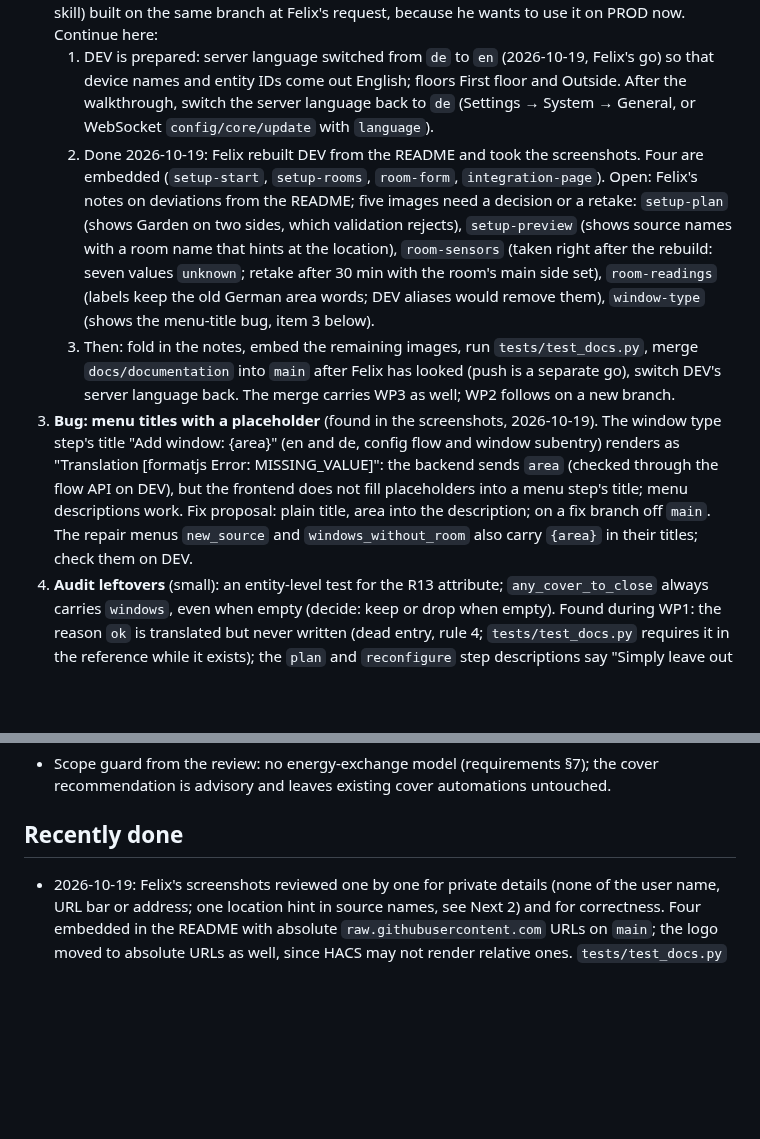
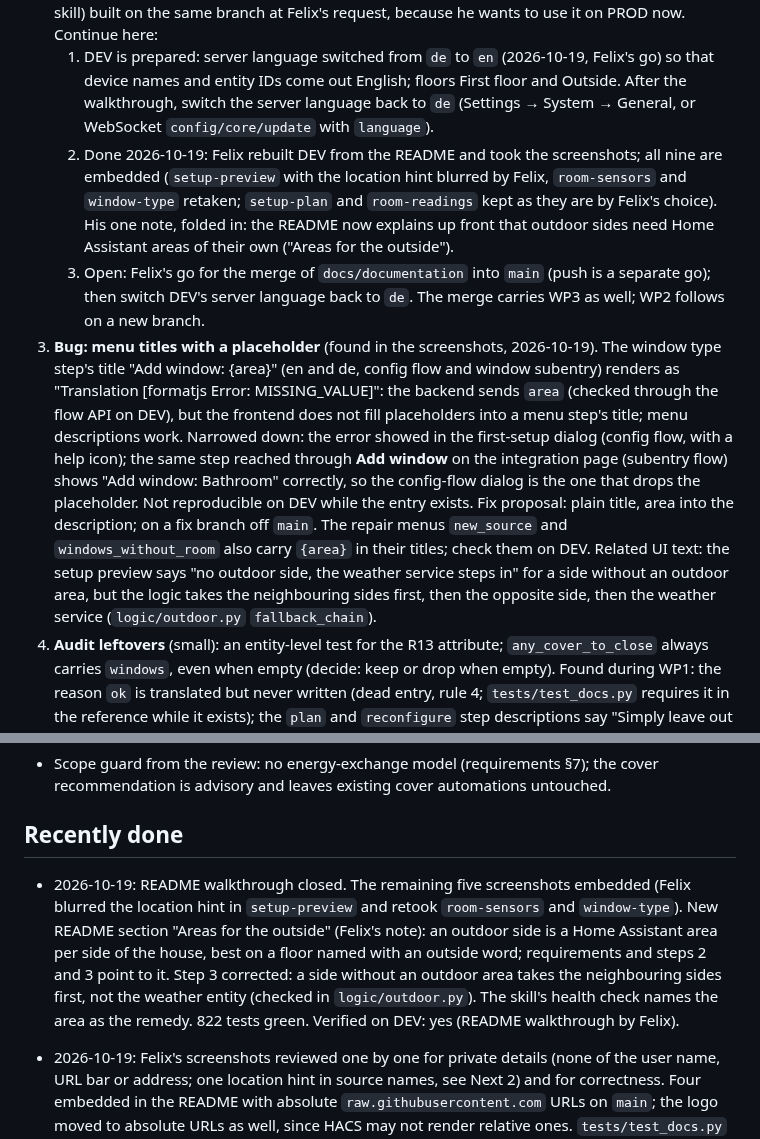
Before and after one commit to patchingfailed/home_assistant_climate_hub, a Markdown page: docs/STATUS.md, 2 parts joined by grey strips. GitHub-like rendering; blank space fills up the shorter version.

```diff
--- a/docs/STATUS.md
+++ b/docs/STATUS.md
@@ -25,22 +25,23 @@ Branches (CLAUDE.md rule 14): `main` is the current line. `docs/documentation` i
    1. DEV is prepared: server language switched from `de` to `en` (2026-10-19, Felix's go) so that device names and
       entity IDs come out English; floors First floor and Outside. After the walkthrough, switch the server language
       back to `de` (Settings → System → General, or WebSocket `config/core/update` with `language`).
-   2. Done 2026-10-19: Felix rebuilt DEV from the README and took the screenshots. Four are embedded
-      (`setup-start`, `setup-rooms`, `room-form`, `integration-page`). Open: Felix's notes on deviations from the
-      README; five images need a decision or a retake: `setup-plan` (shows Garden on two sides, which validation
-      rejects), `setup-preview` (shows source names with a room name that hints at the location), `room-sensors`
-      (taken right after the rebuild: seven values `unknown`; retake after 30 min with the room's main side set),
-      `room-readings` (labels keep the old German area words; DEV aliases would remove them), `window-type` (shows
-      the menu-title bug, item 3 below).
-   3. Then: fold in the notes, embed the remaining images, run `tests/test_docs.py`, merge `docs/documentation` into
-      `main` after Felix has looked (push is a separate go), switch DEV's server language back. The merge carries
-      WP3 as well; WP2 follows on a new branch.
+   2. Done 2026-10-19: Felix rebuilt DEV from the README and took the screenshots; all nine are embedded
+      (`setup-preview` with the location hint blurred by Felix, `room-sensors` and `window-type` retaken;
+      `setup-plan` and `room-readings` kept as they are by Felix's choice). His one note, folded in: the README now
+      explains up front that outdoor sides need Home Assistant areas of their own ("Areas for the outside").
+   3. Open: Felix's go for the merge of `docs/documentation` into `main` (push is a separate go); then switch DEV's
+      server language back to `de`. The merge carries WP3 as well; WP2 follows on a new branch.
 3. **Bug: menu titles with a placeholder** (found in the screenshots, 2026-10-19). The window type step's title "Add
    window: {area}" (en and de, config flow and window subentry) renders as "Translation [formatjs Error:
    MISSING_VALUE]": the backend sends `area` (checked through the flow API on DEV), but the frontend does not fill
-   placeholders into a menu step's title; menu descriptions work. Fix proposal: plain title, area into the
+   placeholders into a menu step's title; menu descriptions work. Narrowed down: the error showed in the first-setup
+   dialog (config flow, with a help icon); the same step reached through **Add window** on the integration page
+   (subentry flow) shows "Add window: Bathroom" correctly, so the config-flow dialog is the one that drops the
+   placeholder. Not reproducible on DEV while the entry exists. Fix proposal: plain title, area into the
    description; on a fix branch off `main`. The repair menus `new_source` and `windows_without_room` also carry
-   `{area}` in their titles; check them on DEV.
+   `{area}` in their titles; check them on DEV. Related UI text: the setup preview says "no outdoor side, the weather
+   service steps in" for a side without an outdoor area, but the logic takes the neighbouring sides first, then the
+   opposite side, then the weather service (`logic/outdoor.py` `fallback_chain`).
 4. **Audit leftovers** (small): an entity-level test for the R13 attribute; `any_cover_to_close` always carries
    `windows`, even when empty (decide: keep or drop when empty). Found during WP1: the reason `ok` is translated but
    never written (dead entry, rule 4; `tests/test_docs.py` requires it in the reference while it exists); the `plan`
@@ -127,6 +128,13 @@ two sections (dew point, recommendation) and could follow them, and no link or s
   leaves existing cover automations untouched.
 
 ## Recently done
+
+- 2026-10-19: README walkthrough closed. The remaining five screenshots embedded (Felix blurred the location hint in
+  `setup-preview` and retook `room-sensors` and `window-type`). New README section "Areas for the outside" (Felix's
+  note): an outdoor side is a Home Assistant area per side of the house, best on a floor named with an outside word;
+  requirements and steps 2 and 3 point to it. Step 3 corrected: a side without an outdoor area takes the neighbouring
+  sides first, not the weather entity (checked in `logic/outdoor.py`). The skill's health check names the area as
+  the remedy. 822 tests green. Verified on DEV: yes (README walkthrough by Felix).
 
 - 2026-10-19: Felix's screenshots reviewed one by one for private details (none of the user name, URL bar or
   address; one location hint in source names, see Next 2) and for correctness. Four embedded in the README with
```
Also changed, not shown: README.md (+33 -3 lines), docs/assets/screenshots/room-readings.png (added), docs/assets/screenshots/room-sensors.png (added), docs/assets/screenshots/setup-plan.png (added), docs/assets/screenshots/setup-preview.png (added), docs/assets/screenshots/window-type.png (added), 1 other file.
